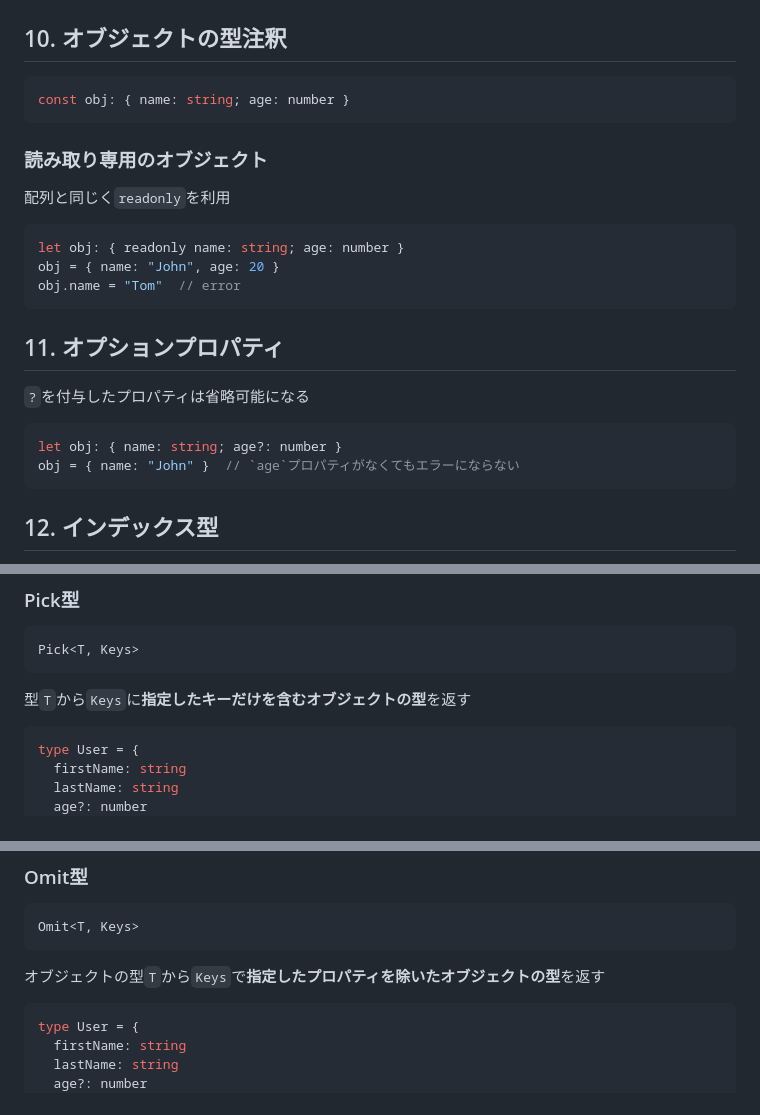
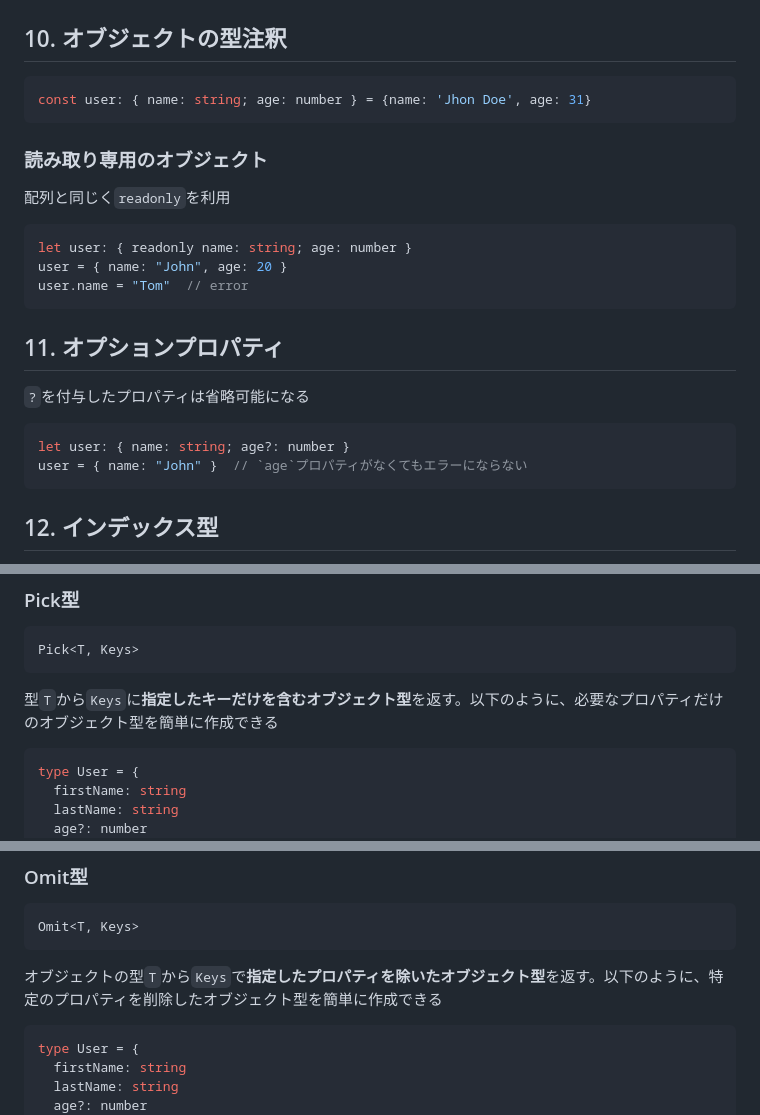
Before and after one commit to superneko160/cheatsheet, a Markdown page: typescript/readme.md, 3 parts joined by grey strips. GitHub-like rendering.

Commit message:
fix:fixed typo(typescript)

````diff
--- a/typescript/readme.md
+++ b/typescript/readme.md
@@ -327,7 +327,7 @@ const tuple: [string, number] = [10, 'hello']  // error
 ## 10. オブジェクトの型注釈
 
 ```ts
-const obj: { name: string; age: number }
+const user: { name: string; age: number } = {name: 'Jhon Doe', age: 31}
 ```
 
 ### 読み取り専用のオブジェクト
@@ -335,9 +335,9 @@ const obj: { name: string; age: number }
 配列と同じく`readonly`を利用
 
 ```ts
-let obj: { readonly name: string; age: number }
-obj = { name: "John", age: 20 }
-obj.name = "Tom"  // error
+let user: { readonly name: string; age: number }
+user = { name: "John", age: 20 }
+user.name = "Tom"  // error
 ```
 
 ## 11. オプションプロパティ
@@ -345,8 +345,8 @@ obj.name = "Tom"  // error
 `?`を付与したプロパティは省略可能になる
 
 ```ts
-let obj: { name: string; age?: number }
-obj = { name: "John" }  // `age`プロパティがなくてもエラーにならない
+let user: { name: string; age?: number }
+user = { name: "John" }  // `age`プロパティがなくてもエラーにならない
 ```
 
 ## 12. インデックス型
@@ -811,7 +811,7 @@ TS側で用意されている**型から別の型を導き出してくれる型*
 Pick<T, Keys>
 ```
 
-型`T`から`Keys`に**指定したキーだけを含むオブジェクトの型**を返す
+型`T`から`Keys`に**指定したキーだけを含むオブジェクト型**を返す。以下のように、必要なプロパティだけのオブジェクト型を簡単に作成できる
 
 ```ts
 type User = {
@@ -837,7 +837,7 @@ const username: UserName = {
 Omit<T, Keys>
 ```
 
-オブジェクトの型`T`から`Keys`で**指定したプロパティを除いたオブジェクトの型**を返す
+オブジェクトの型`T`から`Keys`で**指定したプロパティを除いたオブジェクト型**を返す。以下のように、特定のプロパティを削除したオブジェクト型を簡単に作成できる
 
 ```ts
 type User = {
````
Also changed, not shown: other parts of typescript/readme.md (+3 -3 lines).
